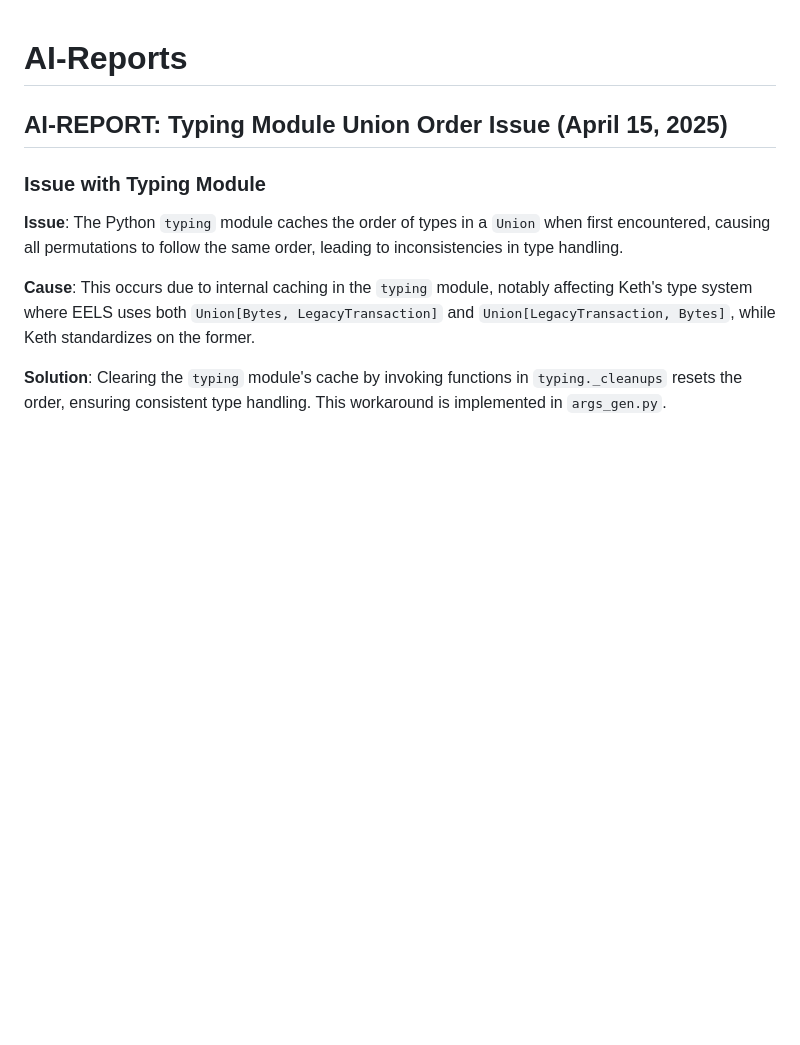
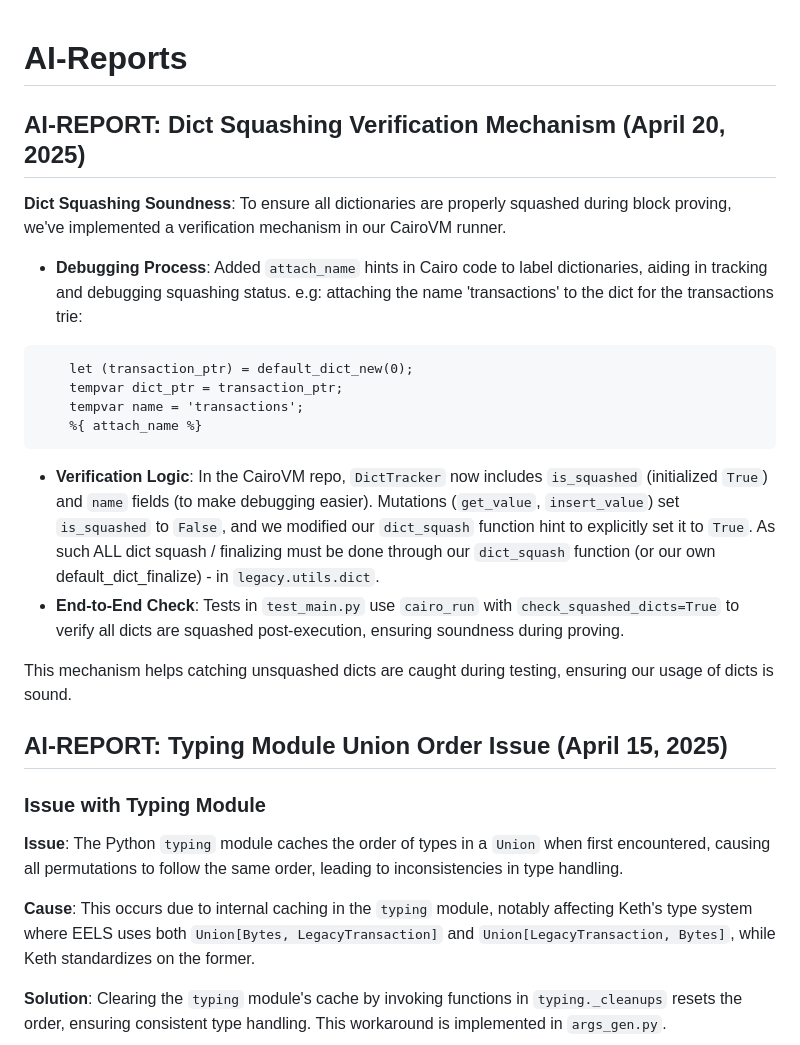
Before and after one commit to kkrt-labs/keth, a Markdown page: docs/AI-REPORT.md, the part around the change. Rendered like a GitHub page; blank space fills up the shorter version.

Commit message:
add ai report

````diff
--- a/docs/AI-REPORT.md
+++ b/docs/AI-REPORT.md
@@ -1,4 +1,35 @@
 # AI-Reports
+
+## AI-REPORT: Dict Squashing Verification Mechanism (April 20, 2025)
+
+**Dict Squashing Soundness**: To ensure all dictionaries are properly squashed
+during block proving, we've implemented a verification mechanism in our CairoVM
+runner.
+
+- **Debugging Process**: Added `attach_name` hints in Cairo code to label
+  dictionaries, aiding in tracking and debugging squashing status. e.g:
+  attaching the name 'transactions' to the dict for the transactions trie:
+
+```cairo
+    let (transaction_ptr) = default_dict_new(0);
+    tempvar dict_ptr = transaction_ptr;
+    tempvar name = 'transactions';
+    %{ attach_name %}
+```
+
+- **Verification Logic**: In the CairoVM repo, `DictTracker` now includes
+  `is_squashed` (initialized `True`) and `name` fields (to make debugging
+  easier). Mutations (`get_value`, `insert_value`) set `is_squashed` to `False`,
+  and we modified our `dict_squash` function hint to explicitly set it to
+  `True`. As such ALL dict squash / finalizing must be done through our
+  `dict_squash` function (or our own default_dict_finalize) - in
+  `legacy.utils.dict`.
+- **End-to-End Check**: Tests in `test_main.py` use `cairo_run` with
+  `check_squashed_dicts=True` to verify all dicts are squashed post-execution,
+  ensuring soundness during proving.
+
+This mechanism helps catching unsquashed dicts are caught during testing,
+ensuring our usage of dicts is sound.
 
 ## AI-REPORT: Typing Module Union Order Issue (April 15, 2025)
 
````
